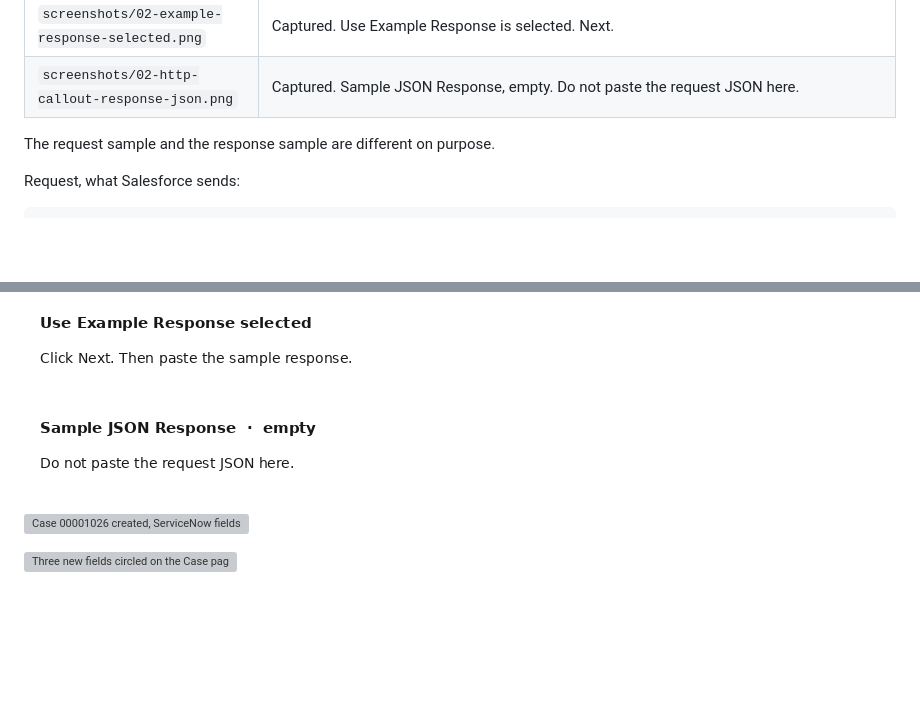
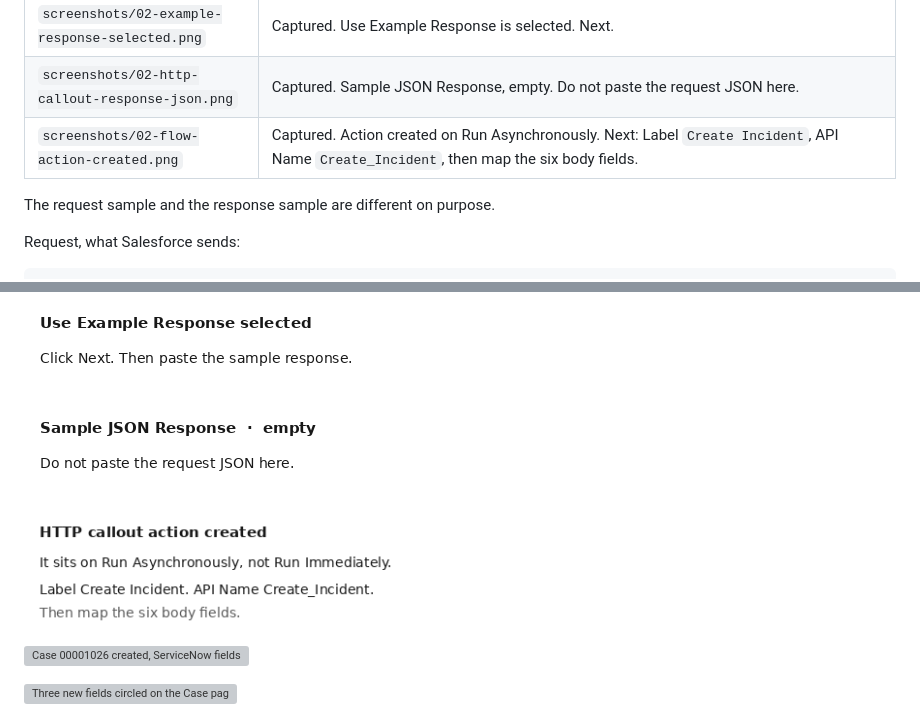
Before and after one commit to eltonaguiar/EBOND_ServiceNowSalesforce_RUN, a Markdown page: README.MD, 2 parts joined by grey strips. Rendered like a GitHub page; pictures changed too: screenshots/02-flow-action-created.png (added); blank space fills up the shorter version; grey boxes are pictures that could not be loaded.

Commit message:
Record the created Flow action and the fields to fill next.

```diff
--- a/README.MD
+++ b/README.MD
@@ -143,6 +143,7 @@ The classic URL was:
 | `screenshots/02-http-callout-response-method.png` | Captured. Pick Use Example Response, not Connect for Schema. Then Next. |
 | `screenshots/02-example-response-selected.png` | Captured. Use Example Response is selected. Next. |
 | `screenshots/02-http-callout-response-json.png` | Captured. Sample JSON Response, empty. Do not paste the request JSON here. |
+| `screenshots/02-flow-action-created.png` | Captured. Action created on Run Asynchronously. Next: Label `Create Incident`, API Name `Create_Incident`, then map the six body fields. |
 
 The request sample and the response sample are different on purpose.
 
@@ -237,6 +238,8 @@ Response, what ServiceNow sends back. Paste this on the Sample JSON Response scr
 
 ![Sample JSON Response, do not paste the request](screenshots/02-http-callout-response-json.png)
 
+![Action created on the async path](screenshots/02-flow-action-created.png)
+
 ![Case 00001026 created, ServiceNow fields empty](screenshots/02-case-created.png)
 
 ![Three new fields circled on the Case page](screenshots/02-case-fields-on-page.png)
```
